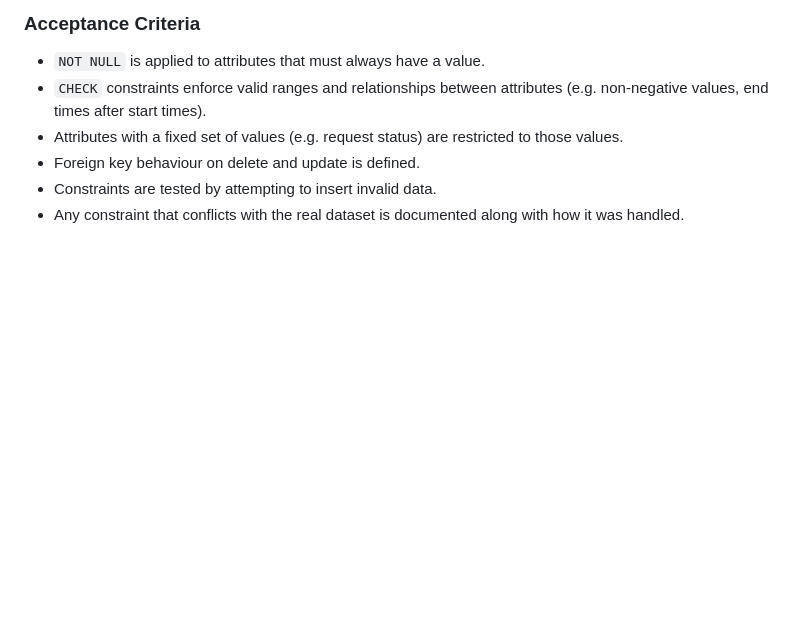
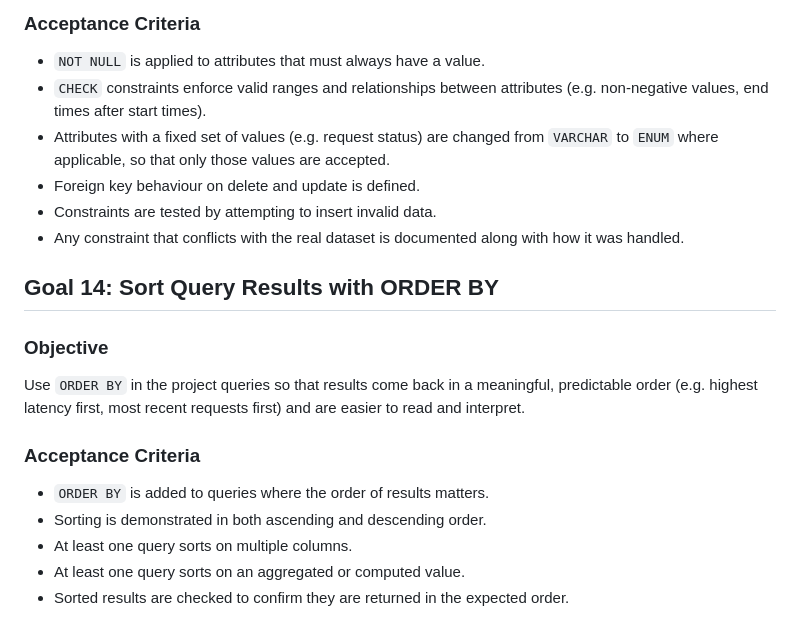
Before and after one commit to Douglas-MacGregor/CSC370, a Markdown page: docs/goals.md, the part around the change. Drawn GitHub-style; blank space fills up the shorter version.

Commit message:
Added goal for sorting data in queries to make the results more meaningful

```diff
--- a/docs/goals.md
+++ b/docs/goals.md
@@ -170,7 +170,21 @@ Improve data integrity by adding constraints to the schema so that the database
 
 - `NOT NULL` is applied to attributes that must always have a value.
 - `CHECK` constraints enforce valid ranges and relationships between attributes (e.g. non-negative values, end times after start times).
-- Attributes with a fixed set of values (e.g. request status) are restricted to those values.
+- Attributes with a fixed set of values (e.g. request status) are changed from `VARCHAR` to `ENUM` where applicable, so that only those values are accepted.
 - Foreign key behaviour on delete and update is defined.
 - Constraints are tested by attempting to insert invalid data.
 - Any constraint that conflicts with the real dataset is documented along with how it was handled.
+
+## Goal 14: Sort Query Results with ORDER BY
+
+### Objective
+
+Use `ORDER BY` in the project queries so that results come back in a meaningful, predictable order (e.g. highest latency first, most recent requests first) and are easier to read and interpret.
+
+### Acceptance Criteria
+
+- `ORDER BY` is added to queries where the order of results matters.
+- Sorting is demonstrated in both ascending and descending order.
+- At least one query sorts on multiple columns.
+- At least one query sorts on an aggregated or computed value.
+- Sorted results are checked to confirm they are returned in the expected order.
```
